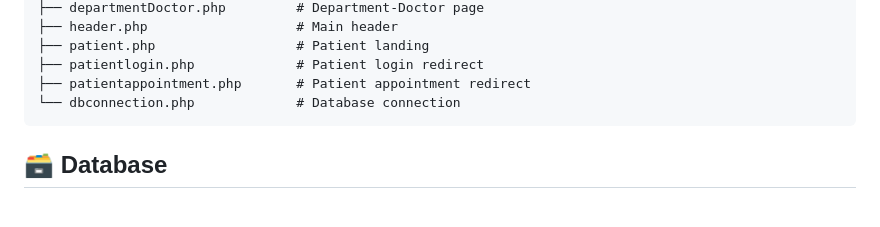
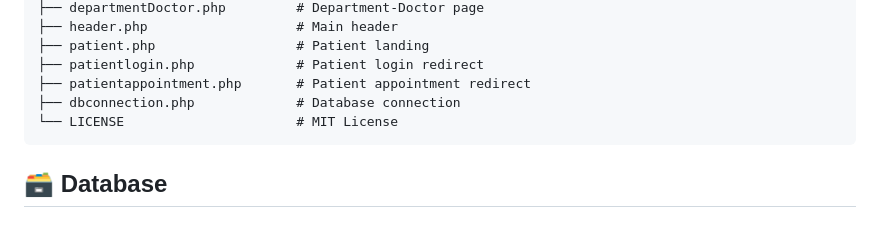
Before and after one commit to Soham-Patel-07/hospital-management-system, a Markdown page: README.md, the part around the change. Rendered like a GitHub page.

````diff
--- a/README.md
+++ b/README.md
@@ -204,7 +204,8 @@ hospital/
 ├── patient.php                  # Patient landing
 ├── patientlogin.php             # Patient login redirect
 ├── patientappointment.php       # Patient appointment redirect
-└── dbconnection.php             # Database connection
+├── dbconnection.php             # Database connection
+└── LICENSE                      # MIT License
 ```
 
 
````
